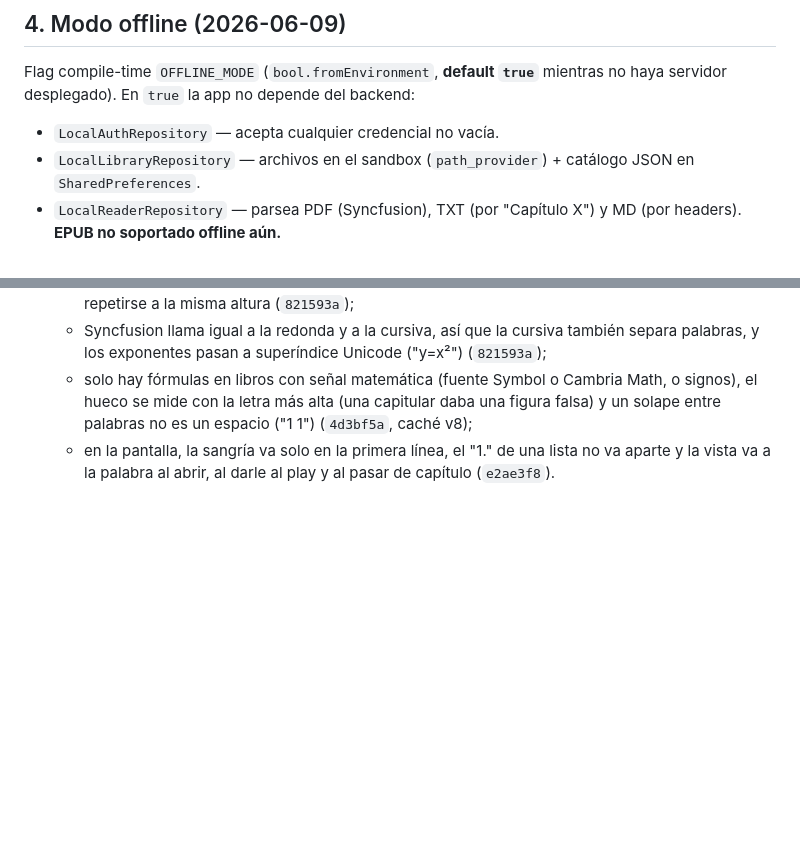
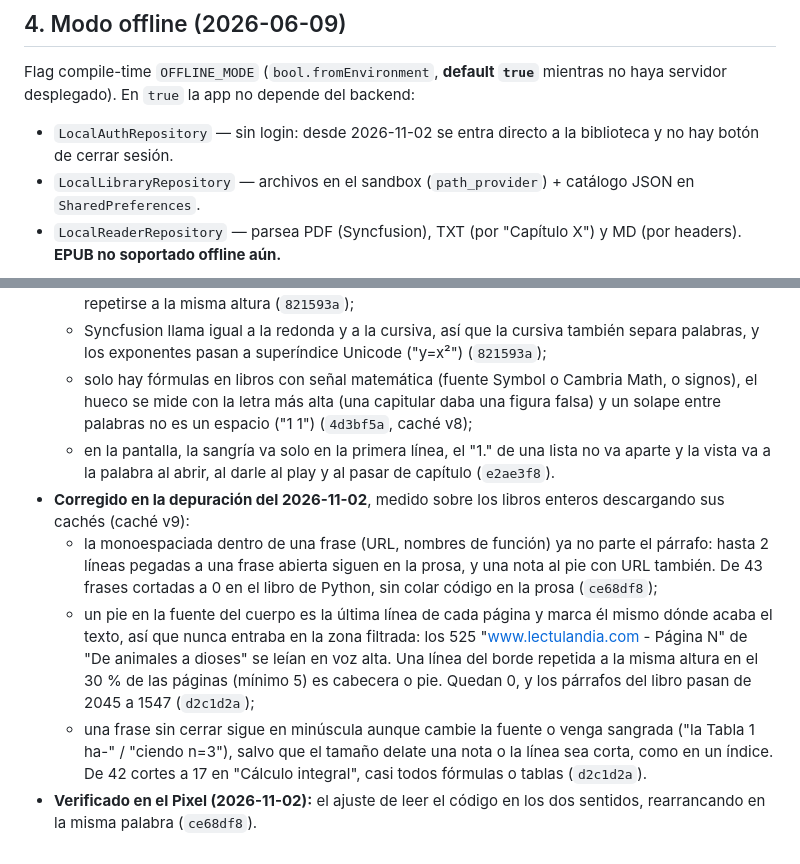
Before and after one commit to Bambam934/LectorDeLibros, a Markdown page: .claude/docs/DECISIONS.md, 2 parts joined by grey strips. Drawn GitHub-style; blank space fills up the shorter version.

Commit message:
docs(adr): depuración del 2026-11-02 en el Pixel
Lo arreglado y medido en el ADR 13, el arranque sin login en el ADR 4 y las
reglas del agente sobre juzgar los parsers con libros enteros.

```diff
--- a/.claude/docs/DECISIONS.md
+++ b/.claude/docs/DECISIONS.md
@@ -47,7 +47,7 @@ La deuda de 2026-07-16 (`reader` importaba `library.data` en modo offline) está
 
 Flag compile-time `OFFLINE_MODE` (`bool.fromEnvironment`, **default `true`** mientras no haya servidor desplegado). En `true` la app no depende del backend:
 
-- `LocalAuthRepository` — acepta cualquier credencial no vacía.
+- `LocalAuthRepository` — sin login: desde 2026-11-02 se entra directo a la biblioteca y no hay botón de cerrar sesión.
 - `LocalLibraryRepository` — archivos en el sandbox (`path_provider`) + catálogo JSON en `SharedPreferences`.
 - `LocalReaderRepository` — parsea PDF (Syncfusion), TXT (por "Capítulo X") y MD (por headers). **EPUB no soportado offline aún.**
 
@@ -165,3 +165,8 @@ Reabre el §7, que evitó a propósito tocar la extracción, la entidad `Chapter
   - Syncfusion llama igual a la redonda y a la cursiva, así que la cursiva también separa palabras, y los exponentes pasan a superíndice Unicode ("y=x²") (`821593a`);
   - solo hay fórmulas en libros con señal matemática (fuente Symbol o Cambria Math, o signos), el hueco se mide con la letra más alta (una capitular daba una figura falsa) y un solape entre palabras no es un espacio ("1 1") (`4d3bf5a`, caché v8);
   - en la pantalla, la sangría va solo en la primera línea, el "1." de una lista no va aparte y la vista va a la palabra al abrir, al darle al play y al pasar de capítulo (`e2ae3f8`).
+- **Corregido en la depuración del 2026-11-02**, medido sobre los libros enteros descargando sus cachés (caché v9):
+  - la monoespaciada dentro de una frase (URL, nombres de función) ya no parte el párrafo: hasta 2 líneas pegadas a una frase abierta siguen en la prosa, y una nota al pie con URL también. De 43 frases cortadas a 0 en el libro de Python, sin colar código en la prosa (`ce68df8`);
+  - un pie en la fuente del cuerpo es la última línea de cada página y marca él mismo dónde acaba el texto, así que nunca entraba en la zona filtrada: los 525 "www.lectulandia.com - Página N" de "De animales a dioses" se leían en voz alta. Una línea del borde repetida a la misma altura en el 30 % de las páginas (mínimo 5) es cabecera o pie. Quedan 0, y los párrafos del libro pasan de 2045 a 1547 (`d2c1d2a`);
+  - una frase sin cerrar sigue en minúscula aunque cambie la fuente o venga sangrada ("la Tabla 1 ha-" / "ciendo n=3"), salvo que el tamaño delate una nota o la línea sea corta, como en un índice. De 42 cortes a 17 en "Cálculo integral", casi todos fórmulas o tablas (`d2c1d2a`).
+- **Verificado en el Pixel (2026-11-02):** el ajuste de leer el código en los dos sentidos, rearrancando en la misma palabra (`ce68df8`).
```
Also changed, not shown: .claude/agents/lectorsync-expert.md (+3 -3 lines).
